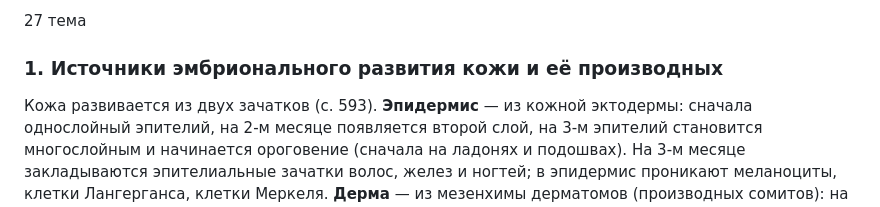
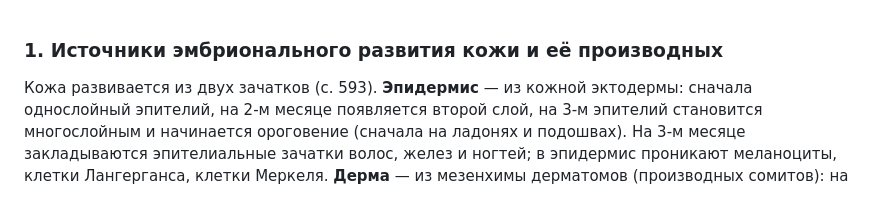
Before and after one commit to 9Rei/DORO, a Markdown page: content/histology/ГИСТА_27.md, the part around the change. Rendered like a GitHub page.

```diff
--- a/content/histology/ГИСТА_27.md
+++ b/content/histology/ГИСТА_27.md
@@ -1,5 +1,3 @@
-27 тема
-
 ### 1. Источники эмбрионального развития кожи и её производных
 
 Кожа развивается из двух зачатков (с. 593). **Эпидермис** — из кожной эктодермы: сначала однослойный эпителий, на 2-м месяце появляется второй слой, на 3-м эпителий становится многослойным и начинается ороговение (сначала на ладонях и подошвах). На 3-м месяце закладываются эпителиальные зачатки волос, желез и ногтей; в эпидермис проникают меланоциты, клетки Лангерганса, клетки Меркеля. **Дерма** — из мезенхимы дерматомов (производных сомитов): на 3-м месяце появляются волокна и густая сеть кровеносных сосудов, в глубоких слоях возникают очаги кроветворения. **Гиподерма** — из мезенхимы; жировая ткань образуется на месте очагов кроветворения после 5-го месяца. Гисто- и органогенез кожи идёт при индуктивном взаимодействии эпидермиса и дермы: вначале индуктор — мезенхима, затем усиливается роль эпидермиса.
```
